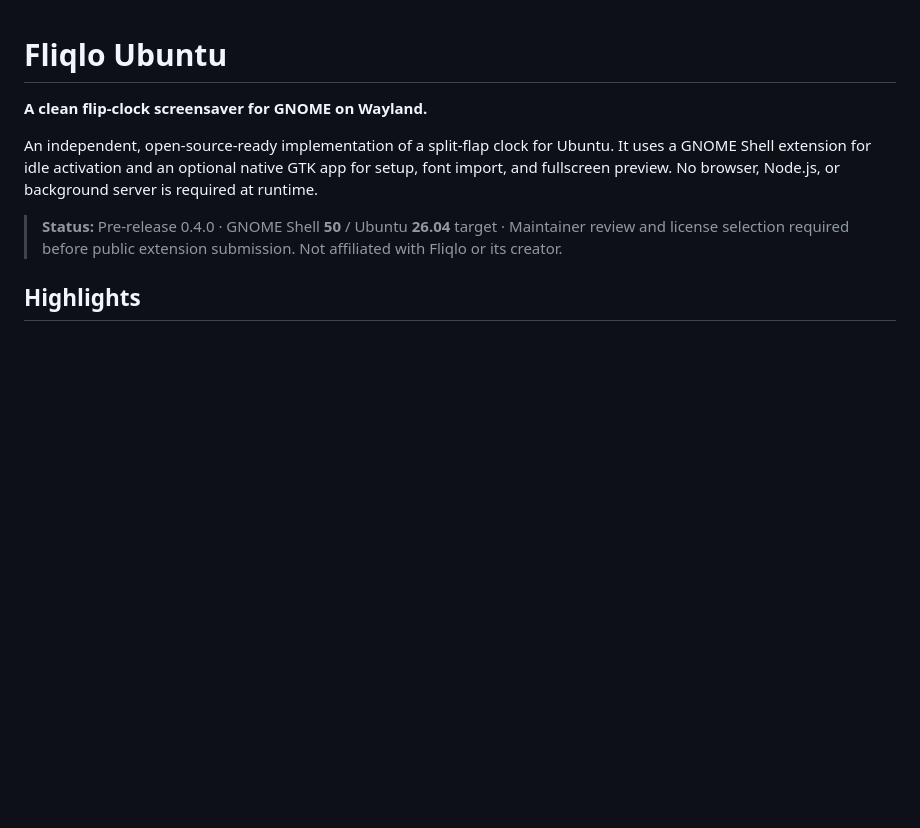
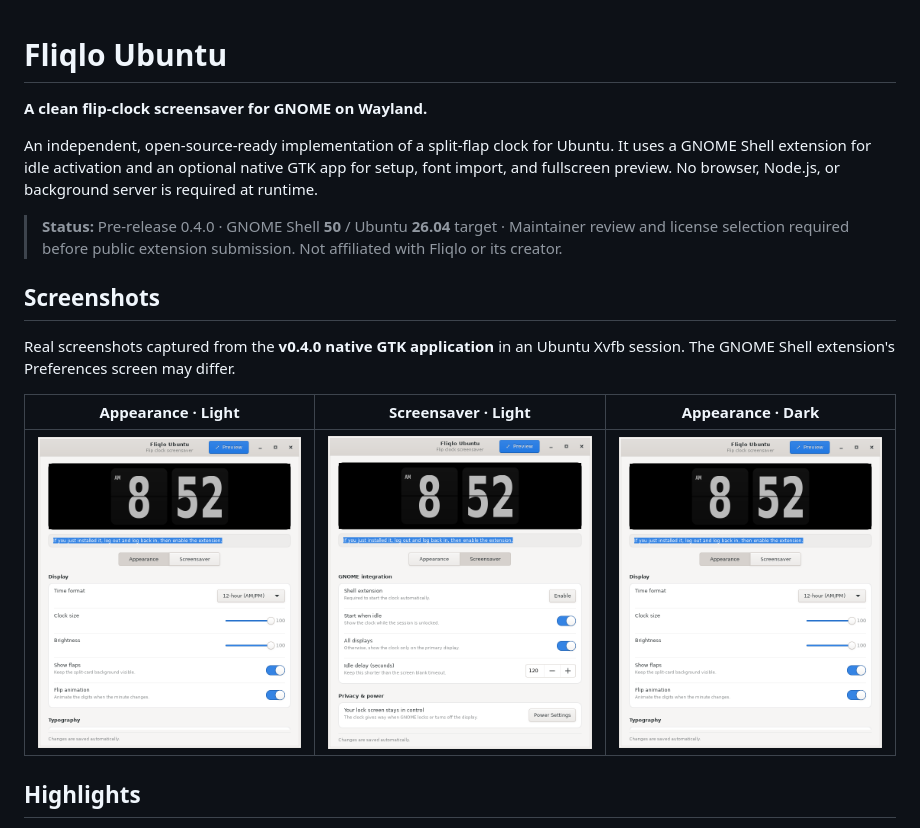
Before and after one commit to luan-thnh/fliqlo-ubuntu, a Markdown page: README.md, the part around the change. Drawn GitHub-style; pictures changed too: docs/assets/appearance-dark.png (added), docs/assets/appearance-light.png (added), docs/assets/screensaver-light.png (added); blank space fills up the shorter version.

Commit message:
docs: add real GTK settings screenshots

```diff
--- a/README.md
+++ b/README.md
@@ -5,6 +5,14 @@
 An independent, open-source-ready implementation of a split-flap clock for Ubuntu. It uses a GNOME Shell extension for idle activation and an optional native GTK app for setup, font import, and fullscreen preview. No browser, Node.js, or background server is required at runtime.
 
 > **Status:** Pre-release 0.4.0 · GNOME Shell **50** / Ubuntu **26.04** target · Maintainer review and license selection required before public extension submission. Not affiliated with Fliqlo or its creator.
+
+## Screenshots
+
+Real screenshots captured from the **v0.4.0 native GTK application** in an Ubuntu Xvfb session. The GNOME Shell extension's Preferences screen may differ.
+
+| Appearance · Light | Screensaver · Light | Appearance · Dark |
+| :---: | :---: | :---: |
+| ![GTK appearance settings with a live flip-clock preview](docs/assets/appearance-light.png) | ![GTK screensaver settings with idle and monitor controls](docs/assets/screensaver-light.png) | ![GTK appearance settings in dark mode](docs/assets/appearance-dark.png) |
 
 ## Highlights
 
```
